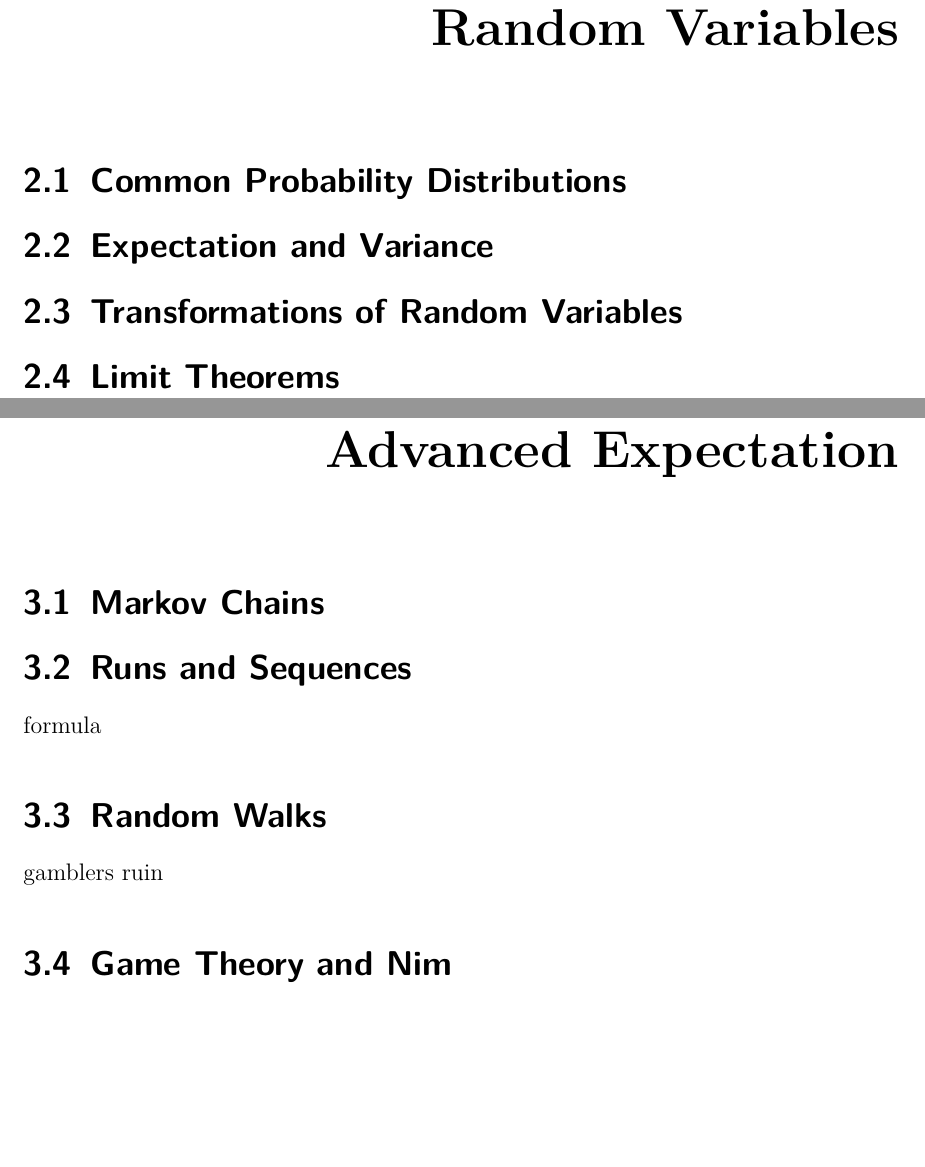
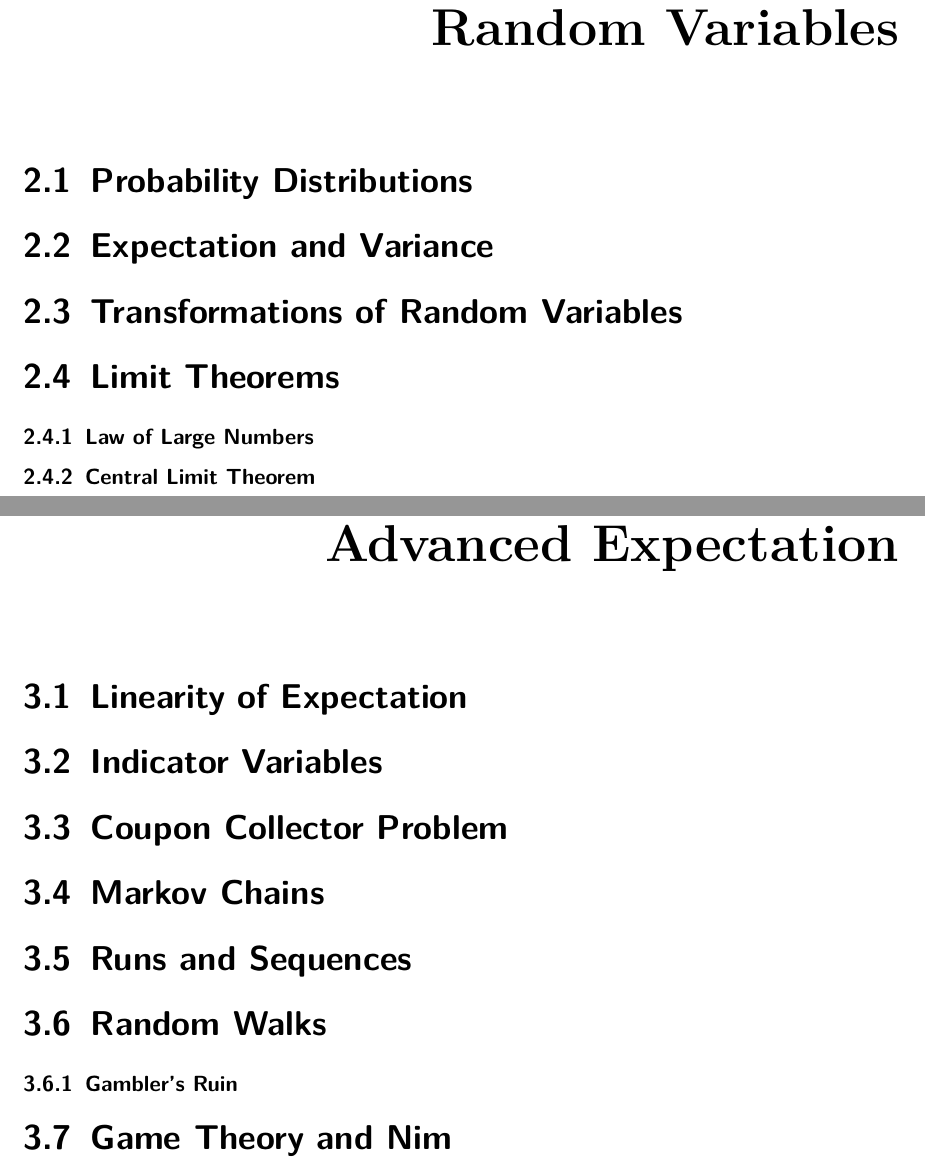
Before and after one commit to Ethan-r-bio/Probability-and-Combinatorics, a LaTeX book (BookTemplate.tex): two parts of pages 11 and 13 of 20, joined at a grey line, cut so that both start at the same text, the shorter picture padded with empty space. Compiled offline with pdfLaTeX.

```diff
--- a/BookTemplate.tex
+++ b/BookTemplate.tex
@@ -71,37 +71,71 @@
 
 
 \chapter{Foundations of Probability Theory}
+
 \section{Probability Axioms and Conceptual Foundations}
+
 \section{Conditional Probability, Inclusion-Exclusion, and Independence}
+
 \section{Combinatorics and Counting Principles}
+
 \subsection{Permutations and Combinations}
+
 \subsection{Stars and Bars}
 
+
 \chapter{Random Variables}
-\section{Common Probability Distributions}
+
+\section{Probability Distributions}
+
 \section{Expectation and Variance}
+
 \section{Transformations of Random Variables}
+
 \section{Limit Theorems}
 
+\subsection{Law of Large Numbers}
+
+\subsection{Central Limit Theorem}
+
+
 \chapter{Advanced Expectation}
+
+\section{Linearity of Expectation}
+
+\section{Indicator Variables}
+
+\section{Coupon Collector Problem}
+
 \section{Markov Chains}
+
 \section{Runs and Sequences}
-formula
+
 \section{Random Walks}
-gamblers ruin
+
+\subsection{Gambler's Ruin}
+
 \section{Game Theory and Nim}
 
 
 \chapter{Advanced Counting Techniques}
 \section{Derangements}
+
 \section{Vandermonde's Identity}
+
 \section{Burnside's Lemma}
+
 \section{Distinguisability}
+
 \section{Catalan Numbers}
+
 \section{Generating Functions}
+
 \section{Pigeonhole Principle}
+
 \section{Partitions}
+
 \section{Recurrence Relations}
+
 
 
  \begin{appendices}               %%%%%%%%%%%%%%%%%%    (COMMENT IF NOT NEEDED)
```
Also changed, not shown: BookTemplate.pdf, BookTemplate.tex (4 more changed lines), 6 other files.
